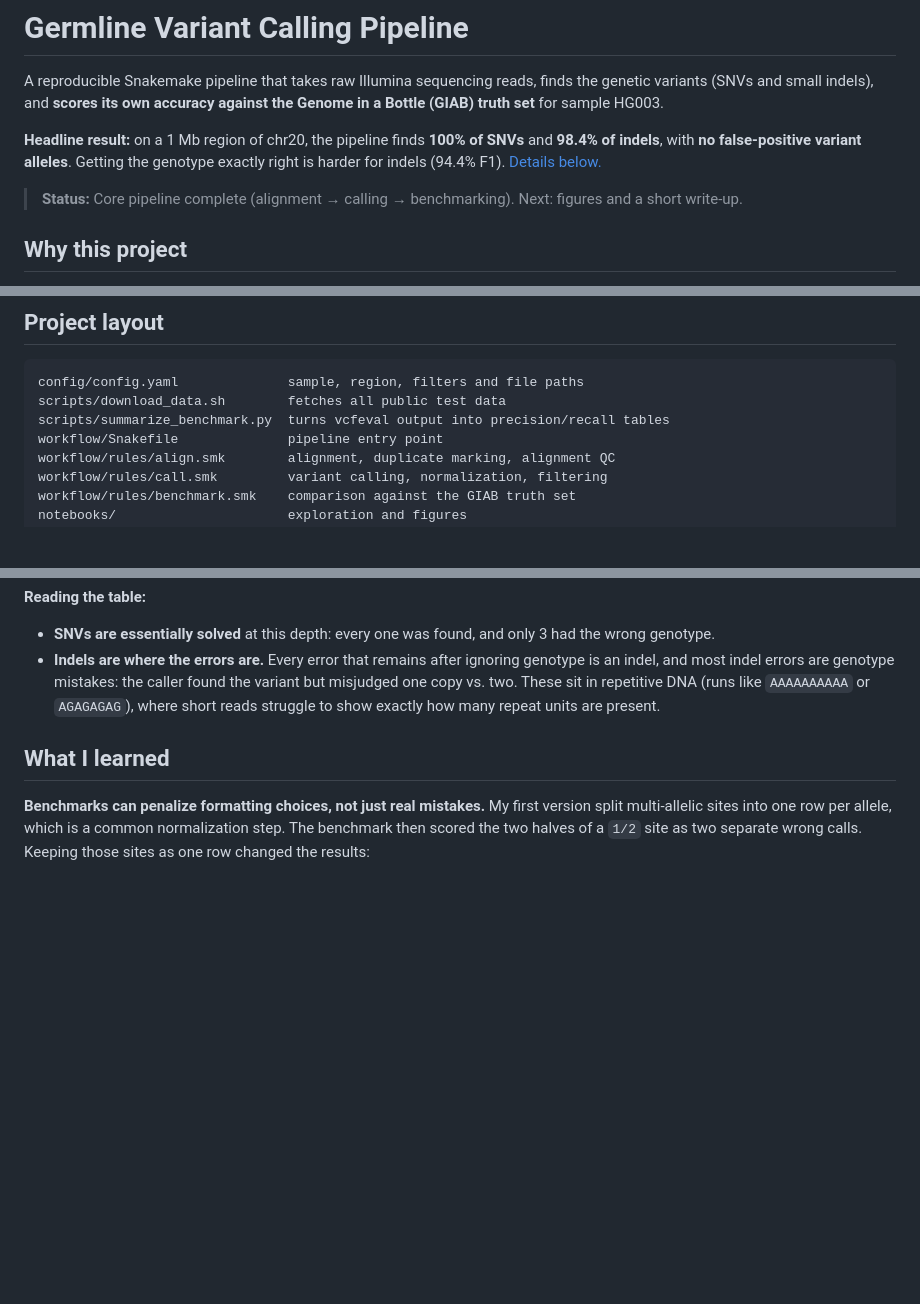
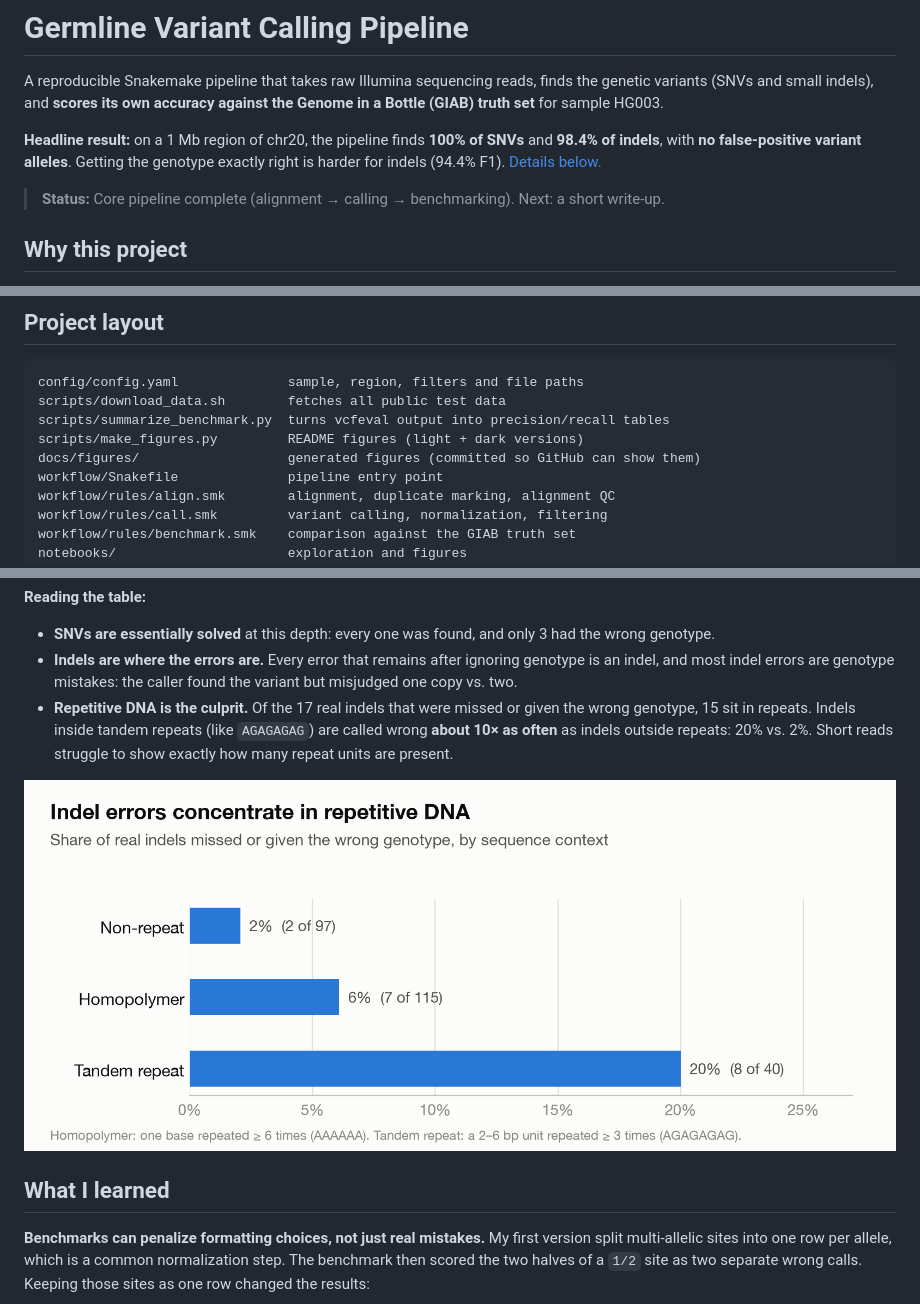
Before and after one commit to bluisa12/variant-calling-pipeline, a Markdown page: README.md, 3 parts joined by grey strips. Rendered like a GitHub page; pictures changed too: docs/figures/HG003_indel_context_light.png (added); blank space fills up the shorter version.

```diff
--- a/README.md
+++ b/README.md
@@ -9,7 +9,7 @@ Genome in a Bottle (GIAB) truth set** for sample HG003.
 exactly right is harder for indels (94.4% F1). [Details below.](#benchmark-vs-giab-truth-set)
 
 > **Status:** Core pipeline complete (alignment → calling → benchmarking).
-> Next: figures and a short write-up.
+> Next: a short write-up.
 
 ## Why this project
 
@@ -67,6 +67,8 @@ snakemake --cores 4
 config/config.yaml              sample, region, filters and file paths
 scripts/download_data.sh        fetches all public test data
 scripts/summarize_benchmark.py  turns vcfeval output into precision/recall tables
+scripts/make_figures.py         README figures (light + dark versions)
+docs/figures/                   generated figures (committed so GitHub can show them)
 workflow/Snakefile              pipeline entry point
 workflow/rules/align.smk        alignment, duplicate marking, alignment QC
 workflow/rules/call.smk         variant calling, normalization, filtering
@@ -128,9 +135,17 @@ called, how much is real. Recall: of what is real, how much we found.*
   the wrong genotype.
 - **Indels are where the errors are.** Every error that remains after ignoring
   genotype is an indel, and most indel errors are genotype mistakes: the caller
-  found the variant but misjudged one copy vs. two. These sit in repetitive DNA
-  (runs like `AAAAAAAAAA` or `AGAGAGAG`), where short reads struggle to show exactly
-  how many repeat units are present.
+  found the variant but misjudged one copy vs. two.
+- **Repetitive DNA is the culprit.** Of the 17 real indels that were missed or
+  given the wrong genotype, 15 sit in repeats. Indels inside tandem repeats (like
+  `AGAGAGAG`) are called wrong **about 10× as often** as indels outside repeats:
+  20% vs. 2%. Short reads struggle to show exactly how
+  many repeat units are present.
+
+<picture>
+  <source media="(prefers-color-scheme: dark)" srcset="docs/figures/HG003_indel_context_dark.png">
+  <img alt="Bar chart of the share of real indels called wrong by sequence context: non-repeat 2% (2 of 97), homopolymer 6% (7 of 115), tandem repeat 20% (8 of 40)." src="docs/figures/HG003_indel_context_light.png">
+</picture>
 
 ## What I learned
 
```
Also changed, not shown: other parts of README.md (+5 -0 lines), docs/figures/HG003_benchmark_dark.png (added), docs/figures/HG003_benchmark_light.png (added), docs/figures/HG003_indel_context_dark.png (added), 5 other files.
